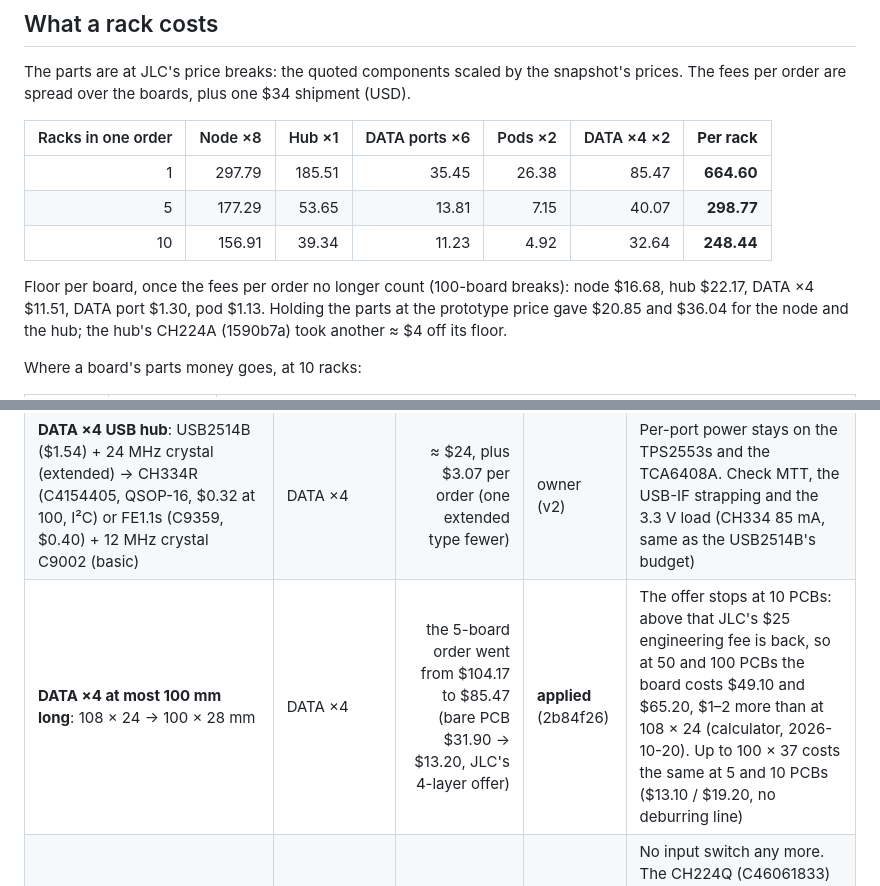
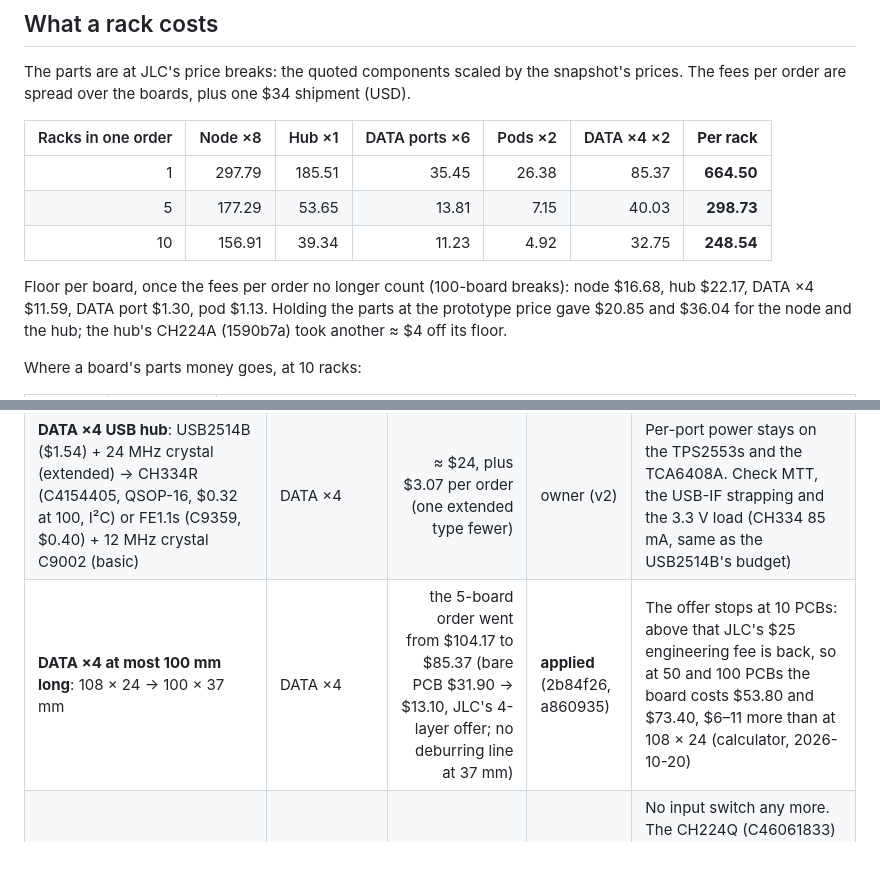
Before and after one commit to kartben/hw-testing-rack, a Markdown page: docs/jlc-parts-audit.md, 2 parts joined by grey strips. Drawn GitHub-style; blank space fills up the shorter version.

Commit message:
JLC audit: the DATA ×4 at 100 × 37
The audit now follows the board's final outline, 100 × 37 mm (6954594):
- one rack for $664.50 / $298.73 / $248.54 at 1 / 5 / 10 racks;
- the DATA ×4's cost per board at volume, $11.59;
- the applied ≤ 100 mm lever: $104.17 → $85.37 for the 5-board order. At 37 mm JLC charges no
  deburring line. Above 10 PCBs the $25 engineering fee comes back, so 50 and 100 PCBs cost $6–11
  more than at 108 × 24.

The bom.py outputs regenerate unchanged from 6954594.

Co-Authored-By: Claude Opus 5.5 <noreply@anthropic.com>

```diff
--- a/docs/jlc-parts-audit.md
+++ b/docs/jlc-parts-audit.md
@@ -30,12 +30,12 @@ fees per order are spread over the boards, plus one $34 shipment (USD).
 
 | Racks in one order | Node ×8 | Hub ×1 | DATA ports ×6 | Pods ×2 | DATA ×4 ×2 | **Per rack** |
 |---:|---:|---:|---:|---:|---:|---:|
-| 1 | 297.79 | 185.51 | 35.45 | 26.38 | 85.47 | **664.60** |
-| 5 | 177.29 | 53.65 | 13.81 | 7.15 | 40.07 | **298.77** |
-| 10 | 156.91 | 39.34 | 11.23 | 4.92 | 32.64 | **248.44** |
+| 1 | 297.79 | 185.51 | 35.45 | 26.38 | 85.37 | **664.50** |
+| 5 | 177.29 | 53.65 | 13.81 | 7.15 | 40.03 | **298.73** |
+| 10 | 156.91 | 39.34 | 11.23 | 4.92 | 32.75 | **248.54** |
 
 Floor per board, once the fees per order no longer count (100-board breaks): node $16.68, hub
-$22.17, DATA ×4 $11.51, DATA port $1.30, pod $1.13.  Holding the parts at the prototype price gave
+$22.17, DATA ×4 $11.59, DATA port $1.30, pod $1.13.  Holding the parts at the prototype price gave
 $20.85 and $36.04 for the node and the hub; the hub's CH224A (1590b7a) took another ≈ $4 off its
 floor.
 
@@ -84,7 +84,7 @@ board's owner, and the trade-off ones need the user.
 | **JST PH SMD second source**: S6B / S8B / B8B-PH-SM4-TB ($0.25–0.42) → PH 2.0 SMD clones ≈ $0.04–0.07 (e.g. SHOU HAN 2.0-xP WT / LT, WAFER-PH2.0-6PWB C3029444), or CJT's A2001WR-S-6P C225237 / A2001WR-S-8P C225239 / A2001WV-S-8P C225232 (vertical) at $0.16–0.20 @ 100 (phosphor bronze, LCP, −40…105 °C) | node (5), hub (4), DATA ports, DATA ×4, pods (54 a rack) | ≈ $133 no-name, ≈ $70 CJT | decision (open) | Same 2 A rating; mates with PHR housings. Check the footprint geometry against each clone's drawing. Genuine JST holds up better on cables that are re-plugged |
 | **USBLC6-2SC6 second source**: ST C7519 ($0.12–0.18) → UMW C2687116 ($0.042 at 100) or TECH PUBLIC C2827654 ($0.036) | node (4), hub, DATA ports, DATA ×4 (6) (51 a rack) | ≈ $42 | decision | Same SOT-23-6 and pinout, so pins 1 / 6 and 3 / 4 still join inside and the flow-through layout holds. Check the clamp voltage and capacitance against ST's (0.35 pF line-to-line on the UMW) |
 | **DATA ×4 USB hub**: USB2514B ($1.54) + 24 MHz crystal (extended) → CH334R (C4154405, QSOP-16, $0.32 at 100, I²C) or FE1.1s (C9359, $0.40) + 12 MHz crystal C9002 (basic) | DATA ×4 | ≈ $24, plus $3.07 per order (one extended type fewer) | owner (v2) | Per-port power stays on the TPS2553s and the TCA6408A. Check MTT, the USB-IF strapping and the 3.3 V load (CH334 85 mA, same as the USB2514B's budget) |
-| **DATA ×4 at most 100 mm long**: 108 × 24 → 100 × 28 mm | DATA ×4 | the 5-board order went from $104.17 to $85.47 (bare PCB $31.90 → $13.20, JLC's 4-layer offer) | **applied** (2b84f26) | The offer stops at 10 PCBs: above that JLC's $25 engineering fee is back, so at 50 and 100 PCBs the board costs $49.10 and $65.20, $1–2 more than at 108 × 24 (calculator, 2026-10-20). Up to 100 × 37 costs the same at 5 and 10 PCBs ($13.10 / $19.20, no deburring line) |
+| **DATA ×4 at most 100 mm long**: 108 × 24 → 100 × 37 mm | DATA ×4 | the 5-board order went from $104.17 to $85.37 (bare PCB $31.90 → $13.10, JLC's 4-layer offer; no deburring line at 37 mm) | **applied** (2b84f26, a860935) | The offer stops at 10 PCBs: above that JLC's $25 engineering fee is back, so at 50 and 100 PCBs the board costs $53.80 and $73.40, $6–11 more than at 108 × 24 (calculator, 2026-10-20) |
 | **PD sink**: AP33772S (Global Sourcing, stock 0) → CH224A | hub | the hub order went from $205.95 to $185.29 | **applied** (1590b7a) | No input switch any more. The CH224Q (C46061833) and the HUSB238A-BB001-QN16R (C24833806, PD 3.x EPR to 28 / 48 V, $0.40 at 100) remain as second sources; the HUSB238 (non-A) and the CH224K stop at 20–25 V |
 | **Hub rows C and D not fitted** (already in `JLC_LEVERS`) | hub | ≈ $35 | decision | 2 × TPS26600, 2 × S6B, 4 LEDs and their passives per hub |
 
```
